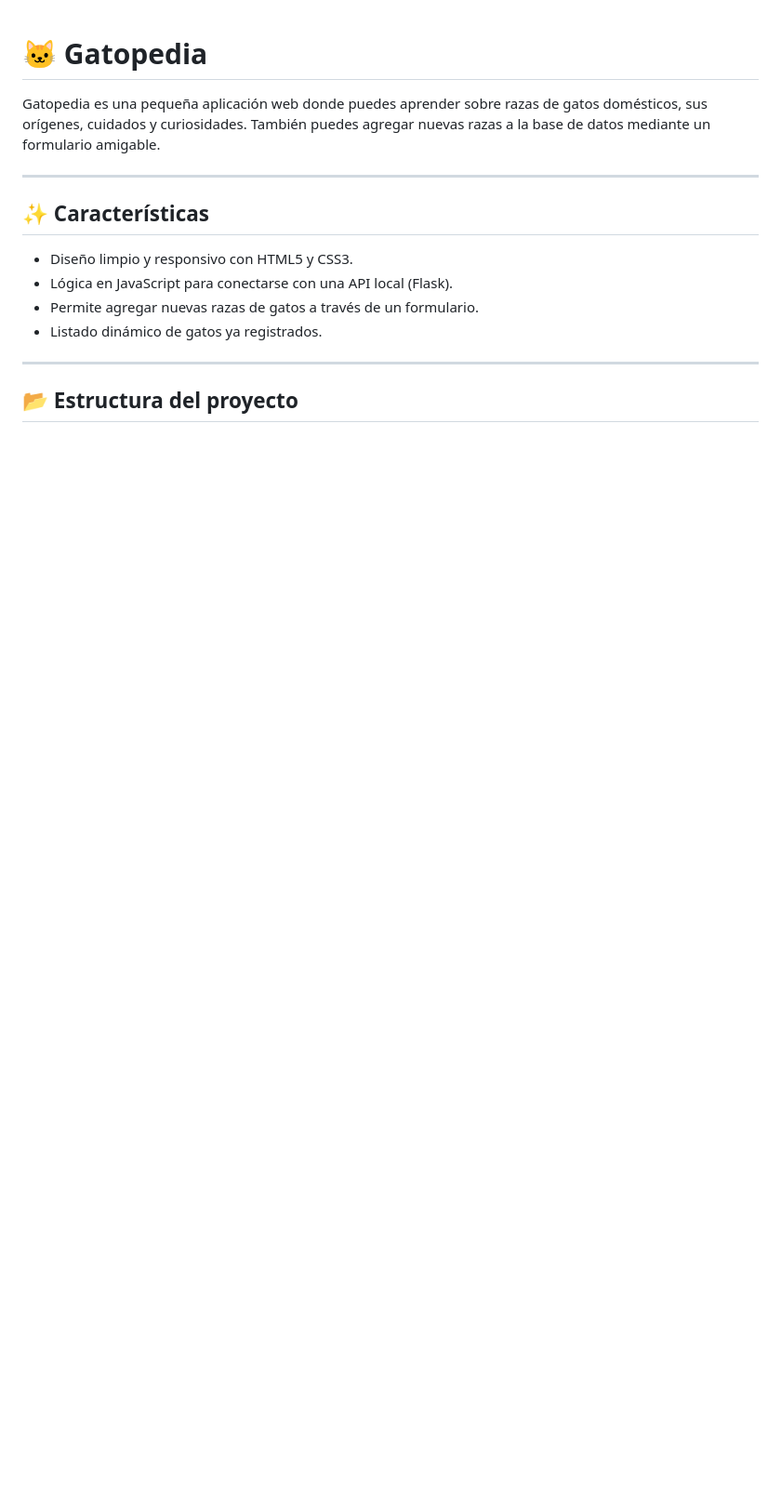
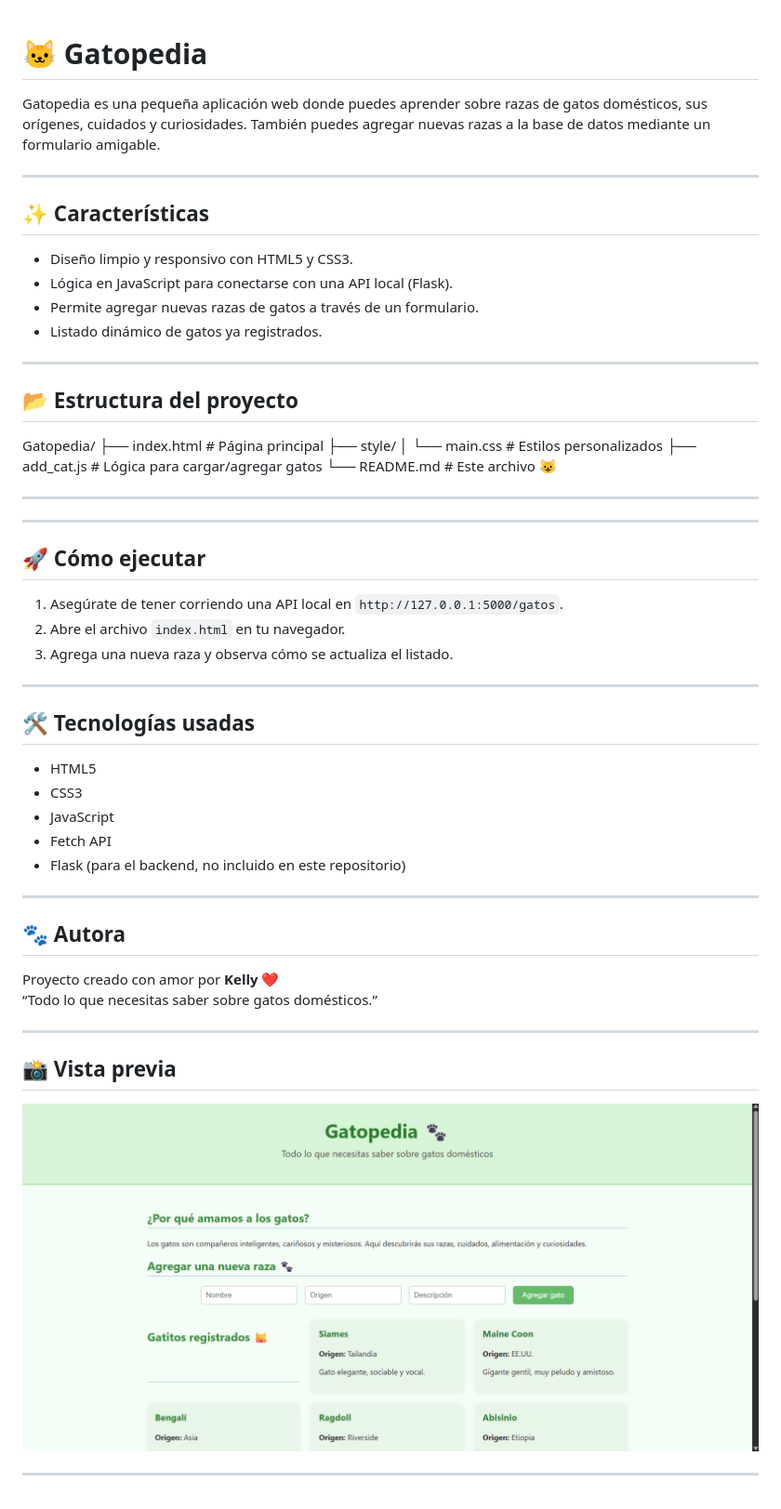
Before and after one commit to KellyPitter/cat_site001, a Markdown page: README.md, the part around the change. Shown: that part at 93% size. GitHub-like rendering; pictures changed too: img/web_pic.png (added); blank space fills up the shorter version.

Commit message:
Se agrega carpeta img a main y se toma captura de como va la web, se agrega mas info al archivo README.md

```diff
--- a/README.md
+++ b/README.md
@@ -14,3 +14,45 @@ Gatopedia es una pequeña aplicación web donde puedes aprender sobre razas de g
 ---
 
 ## 📂 Estructura del proyecto
+
+Gatopedia/
+├── index.html # Página principal
+├── style/
+│ └── main.css # Estilos personalizados
+├── add_cat.js # Lógica para cargar/agregar gatos
+└── README.md # Este archivo 😺
+
+---
+
+---
+
+## 🚀 Cómo ejecutar
+
+1. Asegúrate de tener corriendo una API local en `http://127.0.0.1:5000/gatos`.
+2. Abre el archivo `index.html` en tu navegador.
+3. Agrega una nueva raza y observa cómo se actualiza el listado.
+
+---
+
+## 🛠 Tecnologías usadas
+
+- HTML5
+- CSS3
+- JavaScript
+- Fetch API
+- Flask (para el backend, no incluido en este repositorio)
+
+---
+
+## 🐾 Autora
+
+Proyecto creado con amor por **Kelly** ❤️
+“Todo lo que necesitas saber sobre gatos domésticos.”
+
+---
+
+## 📸 Vista previa
+
+![Gatopedia screenshot](img/web_pic.png)
+
+---
```
